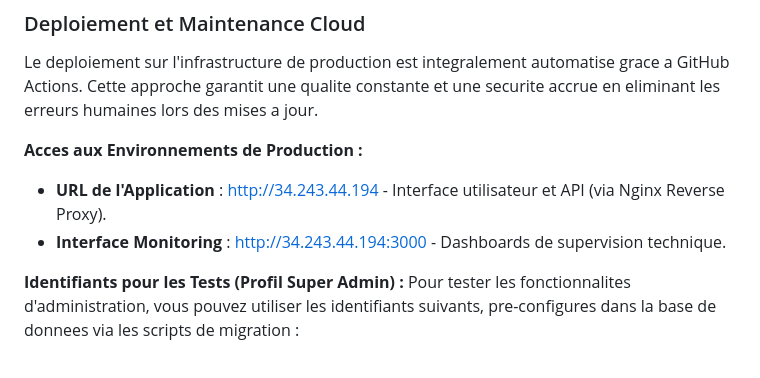
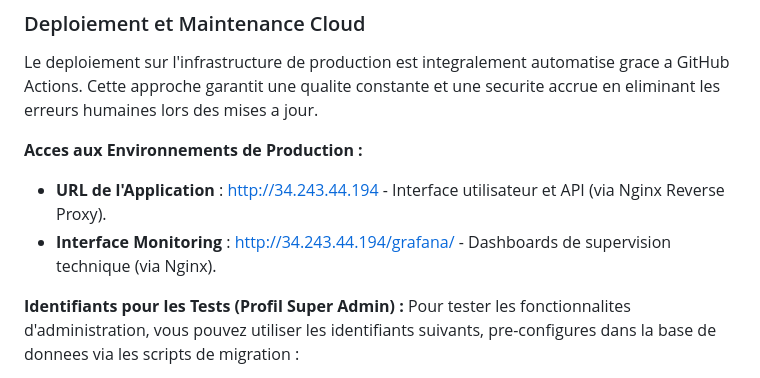
Before and after one commit to DJOMATIN-AHO-Christian/Nukunu-Solar-projet-asd, a Markdown page: README.md, the part around the change. Drawn GitHub-style.

Commit message:
docs: update monitoring link to use nginx proxy

```diff
--- a/README.md
+++ b/README.md
@@ -109,7 +109,7 @@ Le deploiement sur l'infrastructure de production est integralement automatise g
 
 **Acces aux Environnements de Production :**
 - **URL de l'Application** : [http://34.243.44.194](http://34.243.44.194) - Interface utilisateur et API (via Nginx Reverse Proxy).
-- **Interface Monitoring** : [http://34.243.44.194:3000](http://34.243.44.194:3000) - Dashboards de supervision technique.
+- **Interface Monitoring** : [http://34.243.44.194/grafana/](http://34.243.44.194/grafana/) - Dashboards de supervision technique (via Nginx).
 
 **Identifiants pour les Tests (Profil Super Admin) :**
 Pour tester les fonctionnalites d'administration, vous pouvez utiliser les identifiants suivants, pre-configures dans la base de donnees via les scripts de migration :
```
